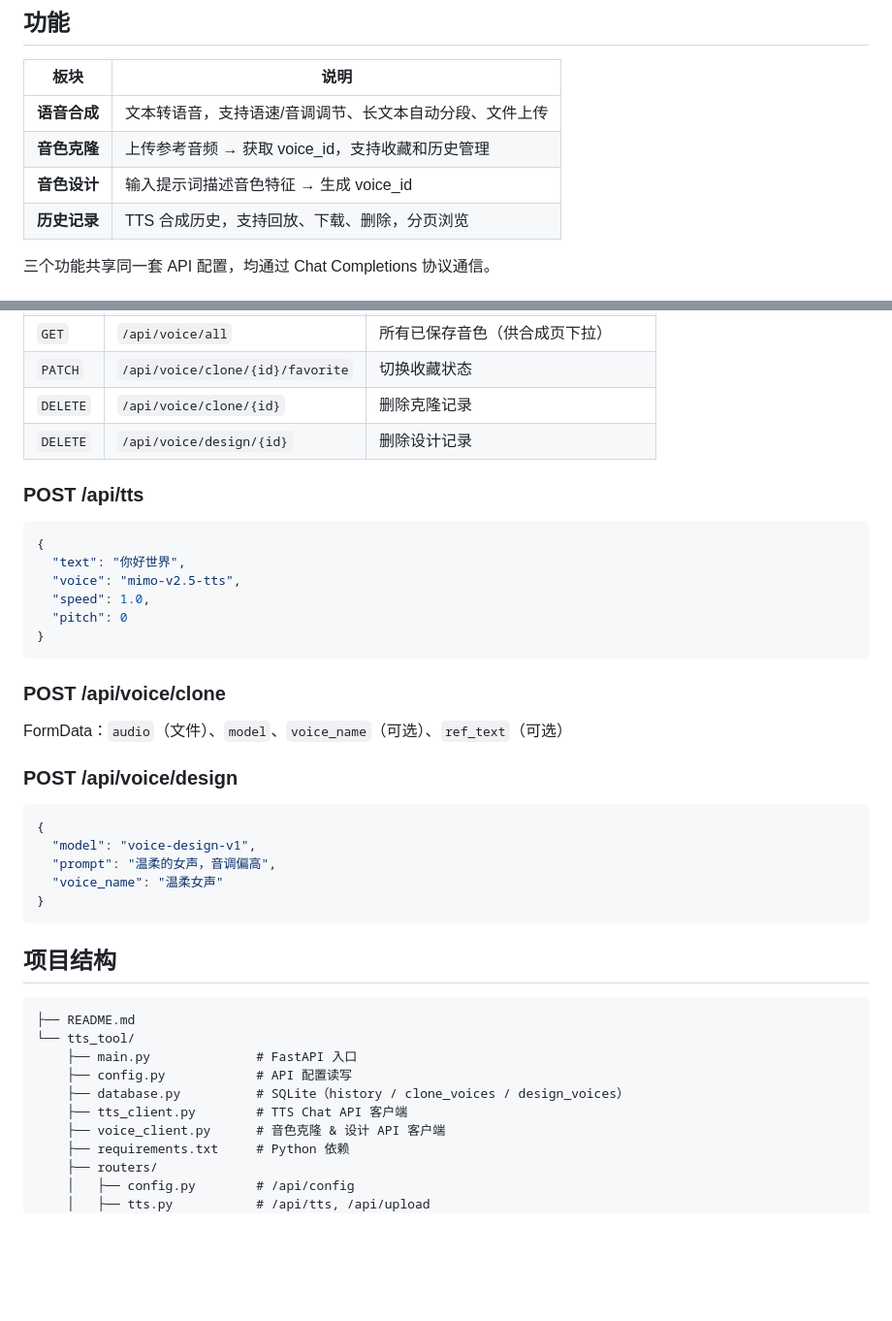
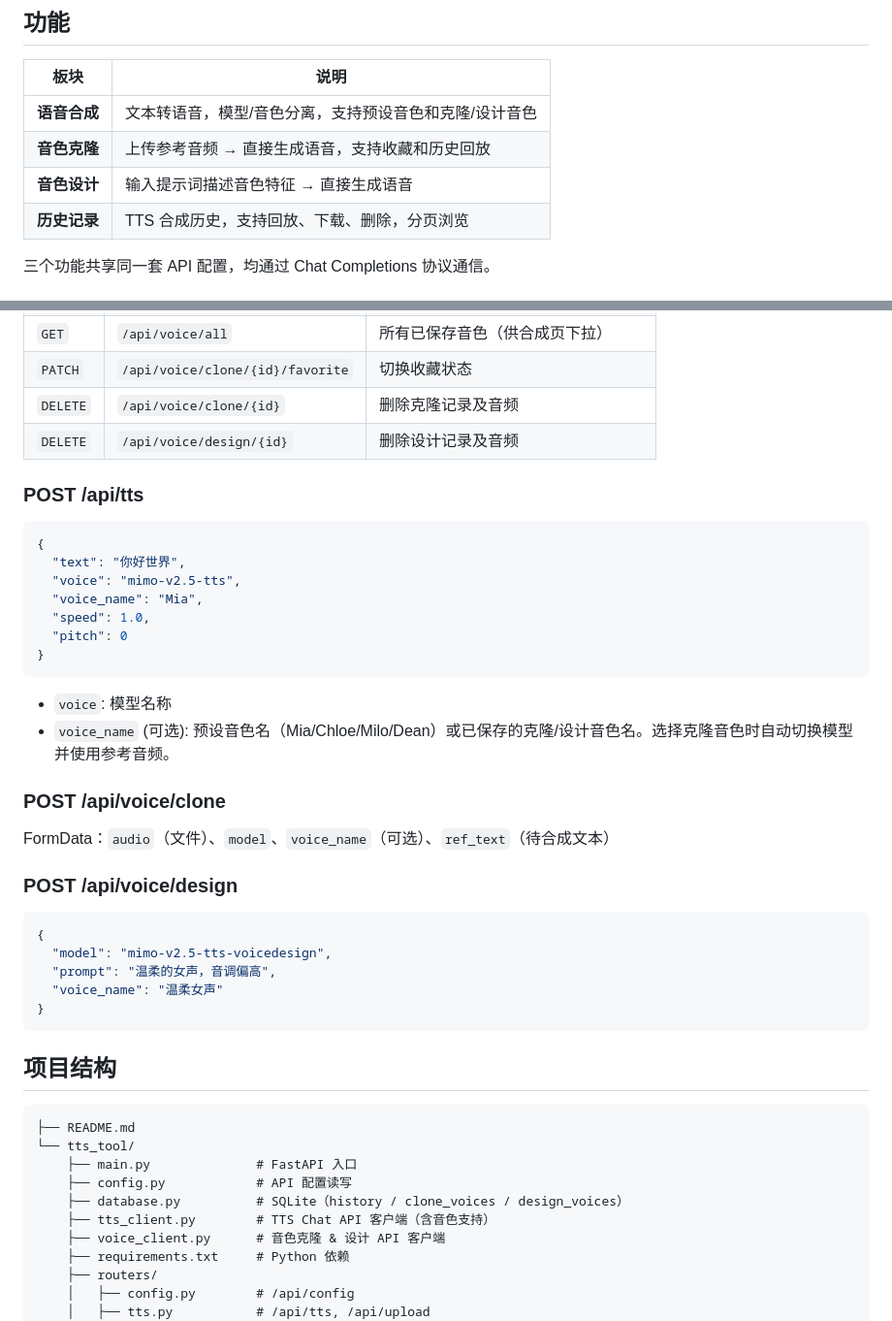
Before and after one commit to Y1X1n/tts_tool, a Markdown page: README.md, 2 parts joined by grey strips. Shown: that part at 97% size. Rendered like a GitHub page; blank space fills up the shorter version.

````diff
--- a/README.md
+++ b/README.md
@@ -6,9 +6,9 @@
 
 | 板块 | 说明 |
 |------|------|
-| **语音合成** | 文本转语音，支持语速/音调调节、长文本自动分段、文件上传 |
-| **音色克隆** | 上传参考音频 → 获取 voice_id，支持收藏和历史管理 |
-| **音色设计** | 输入提示词描述音色特征 → 生成 voice_id |
+| **语音合成** | 文本转语音，模型/音色分离，支持预设音色和克隆/设计音色 |
+| **音色克隆** | 上传参考音频 → 直接生成语音，支持收藏和历史回放 |
+| **音色设计** | 输入提示词描述音色特征 → 直接生成语音 |
 | **历史记录** | TTS 合成历史，支持回放、下载、删除，分页浏览 |
 
 三个功能共享同一套 API 配置，均通过 Chat Completions 协议通信。
@@ -115,7 +123,7 @@ user 内容为音色描述提示词，assistant 为任意示例文本。voice_id
 | `GET` | `/api/voice/all` | 所有已保存音色（供合成页下拉） |
 | `PATCH` | `/api/voice/clone/{id}/favorite` | 切换收藏状态 |
-| `DELETE` | `/api/voice/clone/{id}` | 删除克隆记录 |
-| `DELETE` | `/api/voice/design/{id}` | 删除设计记录 |
+| `DELETE` | `/api/voice/clone/{id}` | 删除克隆记录及音频 |
+| `DELETE` | `/api/voice/design/{id}` | 删除设计记录及音频 |
 
 ### POST /api/tts
 
@@ -123,20 +131,24 @@ user 内容为音色描述提示词，assistant 为任意示例文本。voice_id
 {
   "text": "你好世界",
   "voice": "mimo-v2.5-tts",
+  "voice_name": "Mia",
   "speed": 1.0,
   "pitch": 0
 }
 ```
 
+- `voice`: 模型名称
+- `voice_name` (可选): 预设音色名（Mia/Chloe/Milo/Dean）或已保存的克隆/设计音色名。选择克隆音色时自动切换模型并使用参考音频。
+
 ### POST /api/voice/clone
 
-FormData：`audio`（文件）、`model`、`voice_name`（可选）、`ref_text`（可选）
+FormData：`audio`（文件）、`model`、`voice_name`（可选）、`ref_text`（待合成文本）
 
 ### POST /api/voice/design
 
 ```json
 {
-  "model": "voice-design-v1",
+  "model": "mimo-v2.5-tts-voicedesign",
   "prompt": "温柔的女声，音调偏高",
   "voice_name": "温柔女声"
 }
@@ -150,7 +162,7 @@ FormData：`audio`（文件）、`model`、`voice_name`（可选）、`ref_text`
     ├── main.py              # FastAPI 入口
     ├── config.py            # API 配置读写
     ├── database.py          # SQLite（history / clone_voices / design_voices）
-    ├── tts_client.py        # TTS Chat API 客户端
+    ├── tts_client.py        # TTS Chat API 客户端（含音色支持）
     ├── voice_client.py      # 音色克隆 & 设计 API 客户端
     ├── requirements.txt     # Python 依赖
     ├── routers/
````
Also changed, not shown: other parts of README.md (+20 -12 lines).
